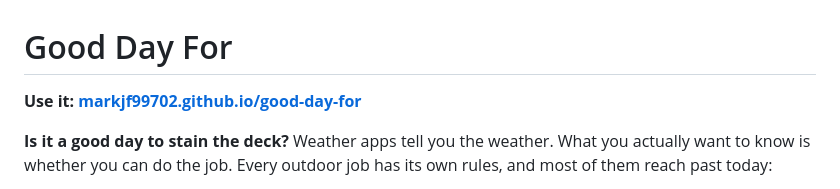
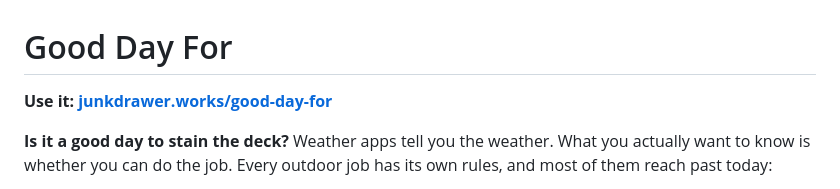
Before and after one commit to markjf99702/good-day-for, a Markdown page: README.md, the part around the change. Drawn GitHub-style.

Commit message:
Point the README at junkdrawer.works
Co-Authored-By: Claude Opus 5.5 <noreply@anthropic.com>
Claude-Session: https://claude.ai/code/session_01Y2EssY3TZLFak57uq2saM9

```diff
--- a/README.md
+++ b/README.md
@@ -1,6 +1,6 @@
 # Good Day For
 
-**Use it: [markjf99702.github.io/good-day-for](https://markjf99702.github.io/good-day-for/)**
+**Use it: [junkdrawer.works/good-day-for](https://junkdrawer.works/good-day-for/)**
 
 **Is it a good day to stain the deck?** Weather apps tell you the weather. What you actually want to know is whether you can do the job. Every outdoor job has its own rules, and most of them reach past today:
 
```
